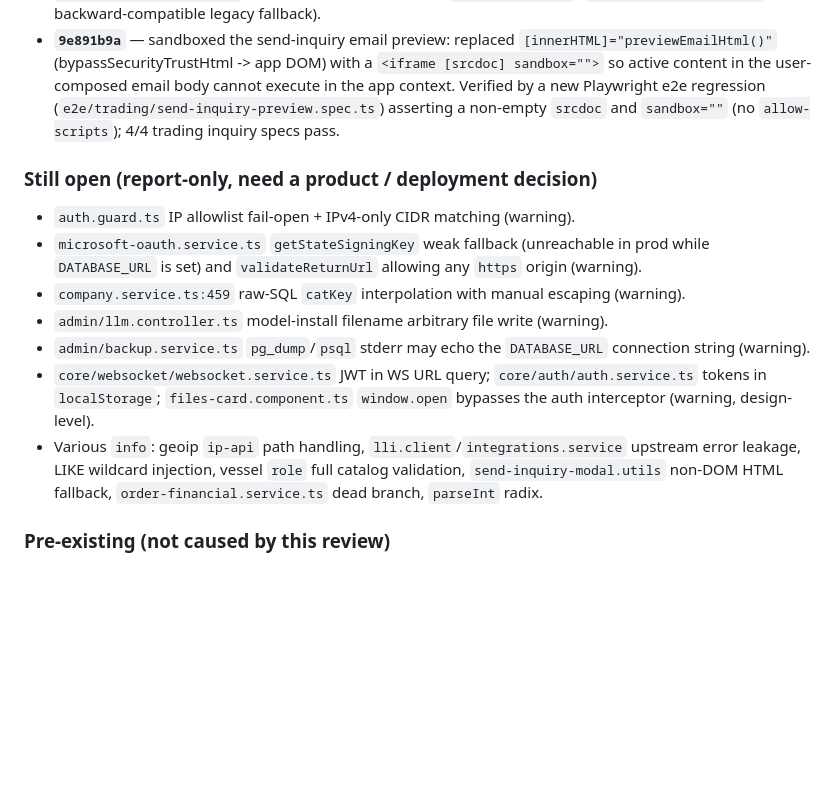
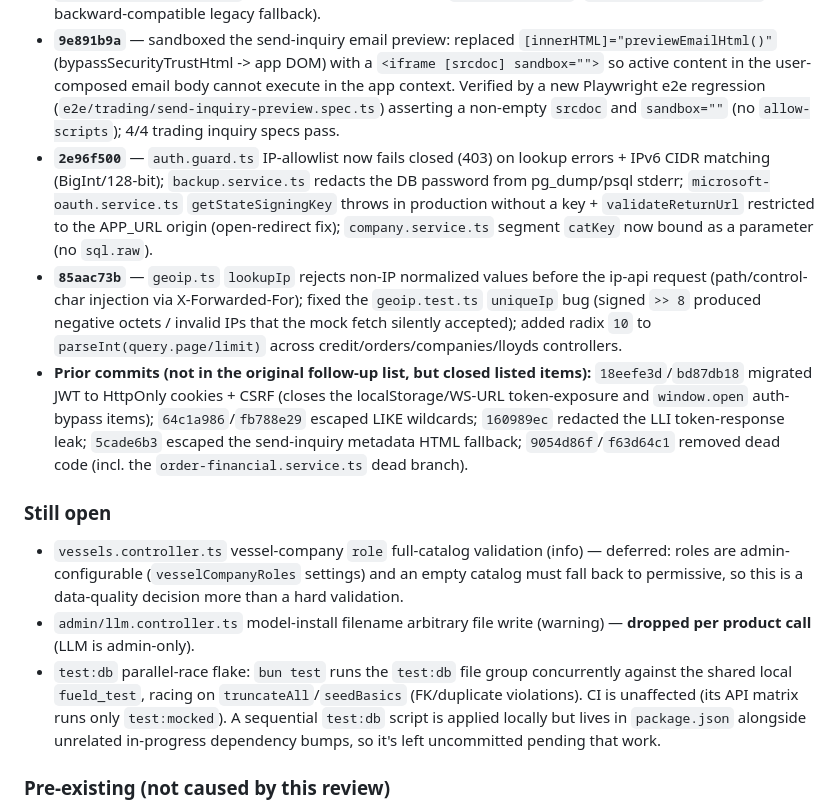
Before and after one commit to fueld-app/fueld, a Markdown page: docs/CODE_REVIEW.md, the part around the change. Drawn GitHub-style; blank space fills up the shorter version.

Commit message:
docs: update CODE_REVIEW follow-up status for 2e96f500 + 85aac73b + prior commits
Marks the auth.guard/backup/oauth/company-service warnings (2e96f500) and the
geoip/parseInt info items (85aac73b) as fixed. Notes the prior JWT->HttpOnly
cookies migration (18eefe3d/bd87db18) closed the token-exposure items, and the
LIKE/LLI/send-inquiry-utils/dead-code commits closed the remaining info items.
Trims 'Still open' to: vessel role full-catalog validation (deferred), the LLM
model-install write (dropped, admin-only), and the local test:db parallel-race
flake (CI runs only test:mocked; sequential script applied locally, uncommitted
in package.json pending the in-progress dep bumps).

```diff
--- a/docs/CODE_REVIEW.md
+++ b/docs/CODE_REVIEW.md
@@ -24,15 +24,14 @@ The following report-only findings have since been fixed and shipped to `main` (
 - **`03aa8709`** — validated the order payment `amount` (finite, non-negative → 400) before insert; added `minLength:1` on the vessel-company `role` fields (full role-catalog validation deferred — roles are admin-configurable).
 - **`81454086`** — hashed refresh tokens at rest (`auth.service.ts`/`auth.controller.ts`, backward-compatible: existing sessions keep working, rotate to hashed on next refresh); encrypted the SSO client secret via `integration_credentials` and cleared it from plaintext `tenant.settings` (`security.controller.ts`, backward-compatible legacy fallback).
 - **`9e891b9a`** — sandboxed the send-inquiry email preview: replaced `[innerHTML]="previewEmailHtml()"` (bypassSecurityTrustHtml -> app DOM) with a `<iframe [srcdoc] sandbox="">` so active content in the user-composed email body cannot execute in the app context. Verified by a new Playwright e2e regression (`e2e/trading/send-inquiry-preview.spec.ts`) asserting a non-empty `srcdoc` and `sandbox=""` (no `allow-scripts`); 4/4 trading inquiry specs pass.
+- **`2e96f500`** — `auth.guard.ts` IP-allowlist now fails closed (403) on lookup errors + IPv6 CIDR matching (BigInt/128-bit); `backup.service.ts` redacts the DB password from pg_dump/psql stderr; `microsoft-oauth.service.ts` `getStateSigningKey` throws in production without a key + `validateReturnUrl` restricted to the APP_URL origin (open-redirect fix); `company.service.ts` segment `catKey` now bound as a parameter (no `sql.raw`).
+- **`85aac73b`** — `geoip.ts` `lookupIp` rejects non-IP normalized values before the ip-api request (path/control-char injection via X-Forwarded-For); fixed the `geoip.test.ts` `uniqueIp` bug (signed `>> 8` produced negative octets / invalid IPs that the mock fetch silently accepted); added radix `10` to `parseInt(query.page/limit)` across credit/orders/companies/lloyds controllers.
+- **Prior commits (not in the original follow-up list, but closed listed items):** `18eefe3d`/`bd87db18` migrated JWT to HttpOnly cookies + CSRF (closes the localStorage/WS-URL token-exposure and `window.open` auth-bypass items); `64c1a986`/`fb788e29` escaped LIKE wildcards; `160989ec` redacted the LLI token-response leak; `5cade6b3` escaped the send-inquiry metadata HTML fallback; `9054d86f`/`f63d64c1` removed dead code (incl. the `order-financial.service.ts` dead branch).
 
-### Still open (report-only, need a product / deployment decision)
-- `auth.guard.ts` IP allowlist fail-open + IPv4-only CIDR matching (warning).
-- `microsoft-oauth.service.ts` `getStateSigningKey` weak fallback (unreachable in prod while `DATABASE_URL` is set) and `validateReturnUrl` allowing any `https` origin (warning).
-- `company.service.ts:459` raw-SQL `catKey` interpolation with manual escaping (warning).
-- `admin/llm.controller.ts` model-install filename arbitrary file write (warning).
-- `admin/backup.service.ts` `pg_dump`/`psql` stderr may echo the `DATABASE_URL` connection string (warning).
-- `core/websocket/websocket.service.ts` JWT in WS URL query; `core/auth/auth.service.ts` tokens in `localStorage`; `files-card.component.ts` `window.open` bypasses the auth interceptor (warning, design-level).
-- Various `info`: geoip `ip-api` path handling, `lli.client`/`integrations.service` upstream error leakage, LIKE wildcard injection, vessel `role` full catalog validation, `send-inquiry-modal.utils` non-DOM HTML fallback, `order-financial.service.ts` dead branch, `parseInt` radix.
+### Still open
+- `vessels.controller.ts` vessel-company `role` full-catalog validation (info) — deferred: roles are admin-configurable (`vesselCompanyRoles` settings) and an empty catalog must fall back to permissive, so this is a data-quality decision more than a hard validation.
+- `admin/llm.controller.ts` model-install filename arbitrary file write (warning) — **dropped per product call** (LLM is admin-only).
+- `test:db` parallel-race flake: `bun test` runs the `test:db` file group concurrently against the shared local `fueld_test`, racing on `truncateAll`/`seedBasics` (FK/duplicate violations). CI is unaffected (its API matrix runs only `test:mocked`). A sequential `test:db` script is applied locally but lives in `package.json` alongside unrelated in-progress dependency bumps, so it's left uncommitted pending that work.
 
 ### Pre-existing (not caused by this review)
 - `inventory.transfers.test.ts` "DELIVERED transfer records both source TRANSFER_OUT and destination TRANSFER_IN" fails on clean `main` (reproduces without any review change) and is not run by CI scripts — separate transfer-delivery bug.
```
